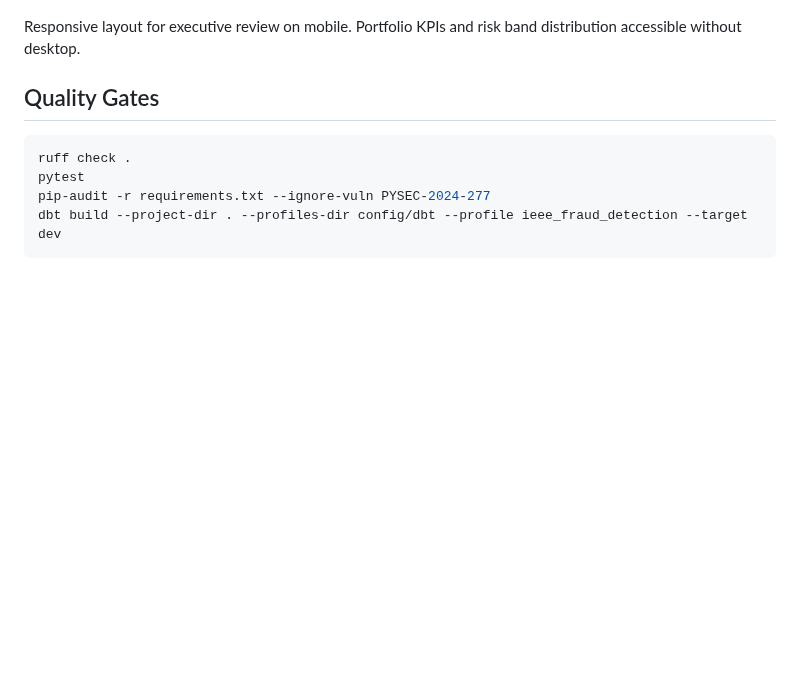
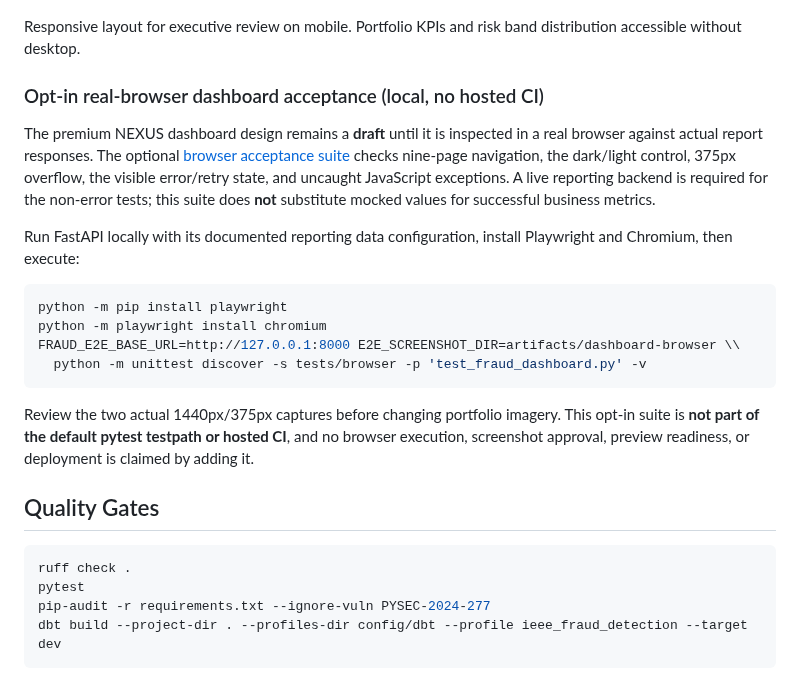
Before and after one commit to senanurcetin/ieee-fraud-detection-analytics, a Markdown page: README.md, the part around the change. GitHub-like rendering; blank space fills up the shorter version.

Commit message:
docs: specify CI-free real browser acceptance for fraud report [skip ci]

````diff
--- a/README.md
+++ b/README.md
@@ -365,6 +365,21 @@ Top proxy lift: 3.37x for "Address missing" segment. Product × proxy heatmap: *
 
 Responsive layout for executive review on mobile. Portfolio KPIs and risk band distribution accessible without desktop.
 
+### Opt-in real-browser dashboard acceptance (local, no hosted CI)
+
+The premium NEXUS dashboard design remains a **draft** until it is inspected in a real browser against actual report responses. The optional [browser acceptance suite](tests/browser/test_fraud_dashboard.py) checks nine-page navigation, the dark/light control, 375px overflow, the visible error/retry state, and uncaught JavaScript exceptions. A live reporting backend is required for the non-error tests; this suite does **not** substitute mocked values for successful business metrics.
+
+Run FastAPI locally with its documented reporting data configuration, install Playwright and Chromium, then execute:
+
+```bash
+python -m pip install playwright
+python -m playwright install chromium
+FRAUD_E2E_BASE_URL=http://127.0.0.1:8000 E2E_SCREENSHOT_DIR=artifacts/dashboard-browser \\
+  python -m unittest discover -s tests/browser -p 'test_fraud_dashboard.py' -v
+```
+
+Review the two actual 1440px/375px captures before changing portfolio imagery. This opt-in suite is **not part of the default pytest testpath or hosted CI**, and no browser execution, screenshot approval, preview readiness, or deployment is claimed by adding it.
+
 ## Quality Gates
 
 ```bash
````
